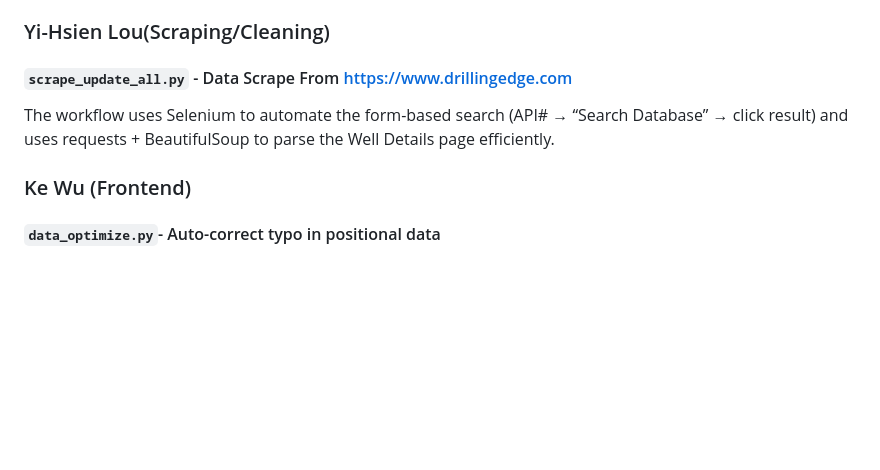
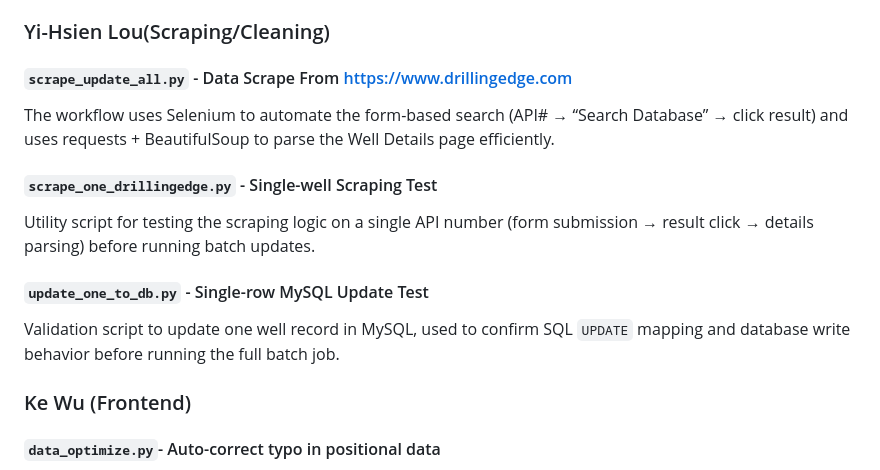
Before and after one commit to mkb560/lab6_mkb_560, a Markdown page: README_final.md, the part around the change. Rendered like a GitHub page; blank space fills up the shorter version.

Commit message:
Docs: update README with scraping workflow description

```diff
--- a/README_final.md
+++ b/README_final.md
@@ -283,6 +283,14 @@ python main.py --summary-only
 
 The workflow uses Selenium to automate the form-based search (API# → “Search Database” → click result) and uses requests + BeautifulSoup to parse the Well Details page efficiently.
 
+#### `scrape_one_drillingedge.py` - Single-well Scraping Test
+
+Utility script for testing the scraping logic on a single API number (form submission → result click → details parsing) before running batch updates.
+
+#### `update_one_to_db.py` - Single-row MySQL Update Test
+
+Validation script to update one well record in MySQL, used to confirm SQL `UPDATE` mapping and database write behavior before running the full batch job.
+
 ### Ke Wu (Frontend)
 
 #### `data_optimize.py`- Auto-correct typo in positional data
```
